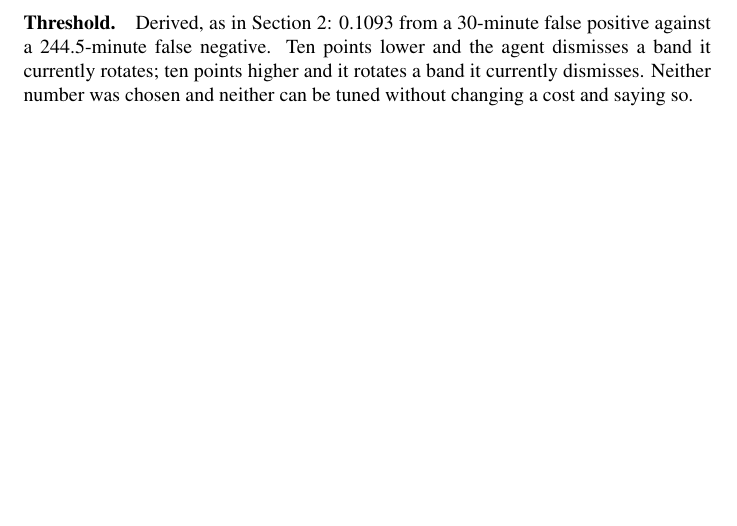
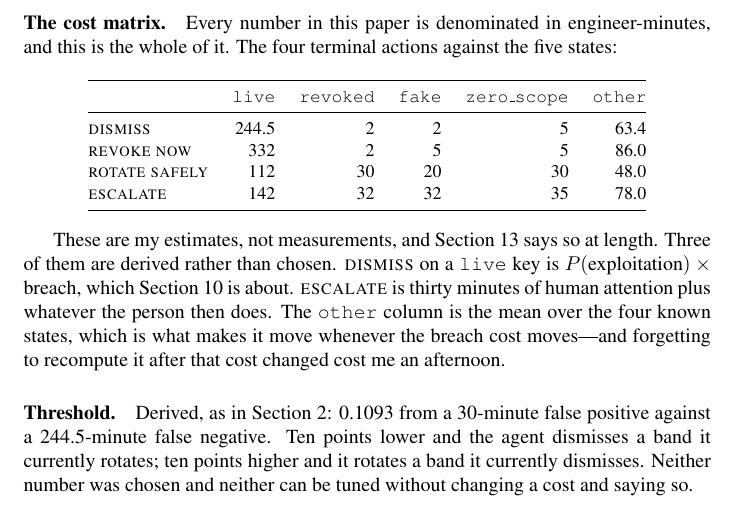
Before and after one commit to grishmaaa/secret-detector-agent, a LaTeX paper (paper/week2/main.tex): part of page 8 of 22, cut at the place of the change, the shorter picture padded with empty space. Compiled offline with pdfLaTeX; a LaTeX package or settings file that is missing is left out; a missing bibliography style is replaced by a similar one.

Commit message:
Print the cost matrix, and say which file is the deliverable

```diff
--- a/paper/week2/main.tex
+++ b/paper/week2/main.tex
@@ -423,6 +423,33 @@ opposite set.
 safely} are terminal and compete on expected cost. \textsc{investigate} is a
 decision point rather than an action. \textsc{escalate} is a permission gate, and
 Week~1's mistake was pricing it as though it were competing.
+
+\paragraph{The cost matrix.} Every number in this paper is denominated in
+engineer-minutes, and this is the whole of it. The four terminal actions against
+the five states:
+
+\begin{center}
+\small
+\begin{tabular}{@{}lrrrrr@{}}
+\toprule
+& \texttt{live} & \texttt{revoked} & \texttt{fake} & \texttt{zero\_scope} & \texttt{other} \\
+\midrule
+\textsc{dismiss} & 244.5 & 2 & 2 & 5 & 63.4 \\
+\textsc{revoke now} & 332 & 2 & 5 & 5 & 86.0 \\
+\textsc{rotate safely} & 112 & 30 & 20 & 30 & 48.0 \\
+\textsc{escalate} & 142 & 32 & 32 & 35 & 78.0 \\
+\bottomrule
+\end{tabular}
+\end{center}
+
+These are my estimates, not measurements, and Section~\ref{sec:limits} says so at
+length. Three of them are derived rather than chosen. \textsc{dismiss} on a
+\texttt{live} key is $P(\text{exploitation}) \times \text{breach}$, which
+Section~\ref{sec:failure} is about. \textsc{escalate} is thirty minutes of human
+attention plus whatever the person then does. The \texttt{other} column is the
+mean over the four known states, which is what makes it move whenever the breach
+cost moves---and forgetting to recompute it after that cost changed cost me an
+afternoon.
 
 \paragraph{Threshold.} Derived, as in Section~\ref{sec:umbrella}: 0.1093 from a
 30-minute false positive against a 244.5-minute false negative. Ten points lower
```
Also changed, not shown: paper/week2/main.pdf.
